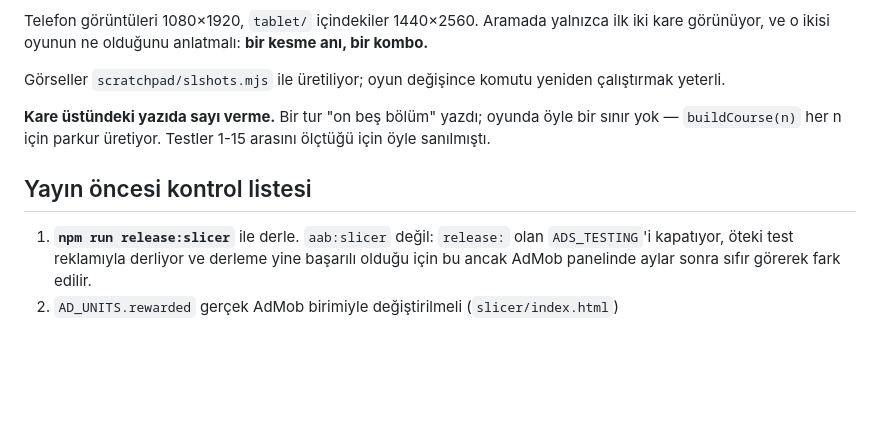
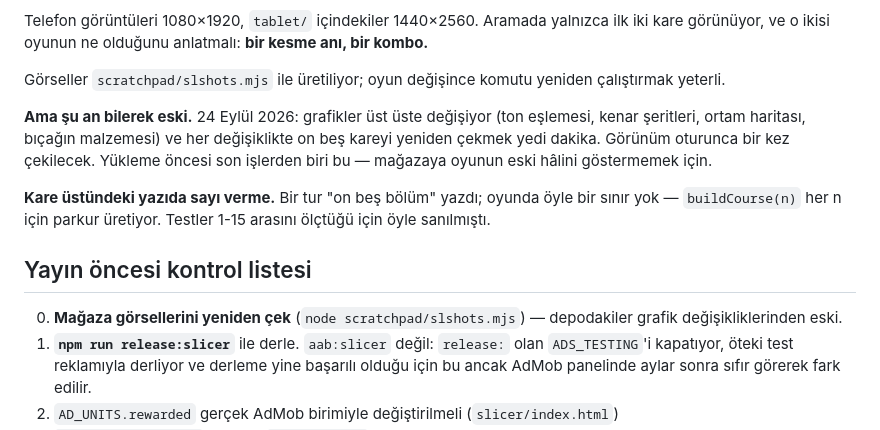
Before and after one commit to KaanCetinkaya/holegame, a Markdown page: slicer/store/listing.md, the part around the change. Rendered like a GitHub page; blank space fills up the shorter version.

Commit message:
Note that the store images are deliberately stale
The graphics are changing from one pass to the next and re-rendering fifteen
frames takes seven minutes each time. The listing told anyone reading it to
re-render whenever the game changes, which is the wrong instruction while
the look is still moving, so it says to do it once the look settles and the
release checklist now opens with it.

Co-Authored-By: Claude Opus 5 <noreply@anthropic.com>
Claude-Session: https://claude.ai/code/session_01JC1qWREgw5F7AUsNfWCUkf

```diff
--- a/slicer/store/listing.md
+++ b/slicer/store/listing.md
@@ -119,12 +119,20 @@ yalnızca ilk iki kare görünüyor, ve o ikisi oyunun ne olduğunu anlatmalı:
 Görseller `scratchpad/slshots.mjs` ile üretiliyor; oyun değişince komutu
 yeniden çalıştırmak yeterli.
 
+**Ama şu an bilerek eski.** 24 Eylül 2026: grafikler üst üste değişiyor (ton
+eşlemesi, kenar şeritleri, ortam haritası, bıçağın malzemesi) ve her
+değişiklikte on beş kareyi yeniden çekmek yedi dakika. Görünüm oturunca bir
+kez çekilecek. Yükleme öncesi son işlerden biri bu — mağazaya oyunun eski
+hâlini göstermemek için.
+
 **Kare üstündeki yazıda sayı verme.** Bir tur "on beş bölüm" yazdı; oyunda
 öyle bir sınır yok — `buildCourse(n)` her n için parkur üretiyor. Testler
 1-15 arasını ölçtüğü için öyle sanılmıştı.
 
 ## Yayın öncesi kontrol listesi
 
+0. **Mağaza görsellerini yeniden çek** (`node scratchpad/slshots.mjs`) —
+   depodakiler grafik değişikliklerinden eski.
 1. **`npm run release:slicer`** ile derle. `aab:slicer` değil: `release:`
    olan `ADS_TESTING`'i kapatıyor, öteki test reklamıyla derliyor ve derleme
    yine başarılı olduğu için bu ancak AdMob panelinde aylar sonra sıfır
```
